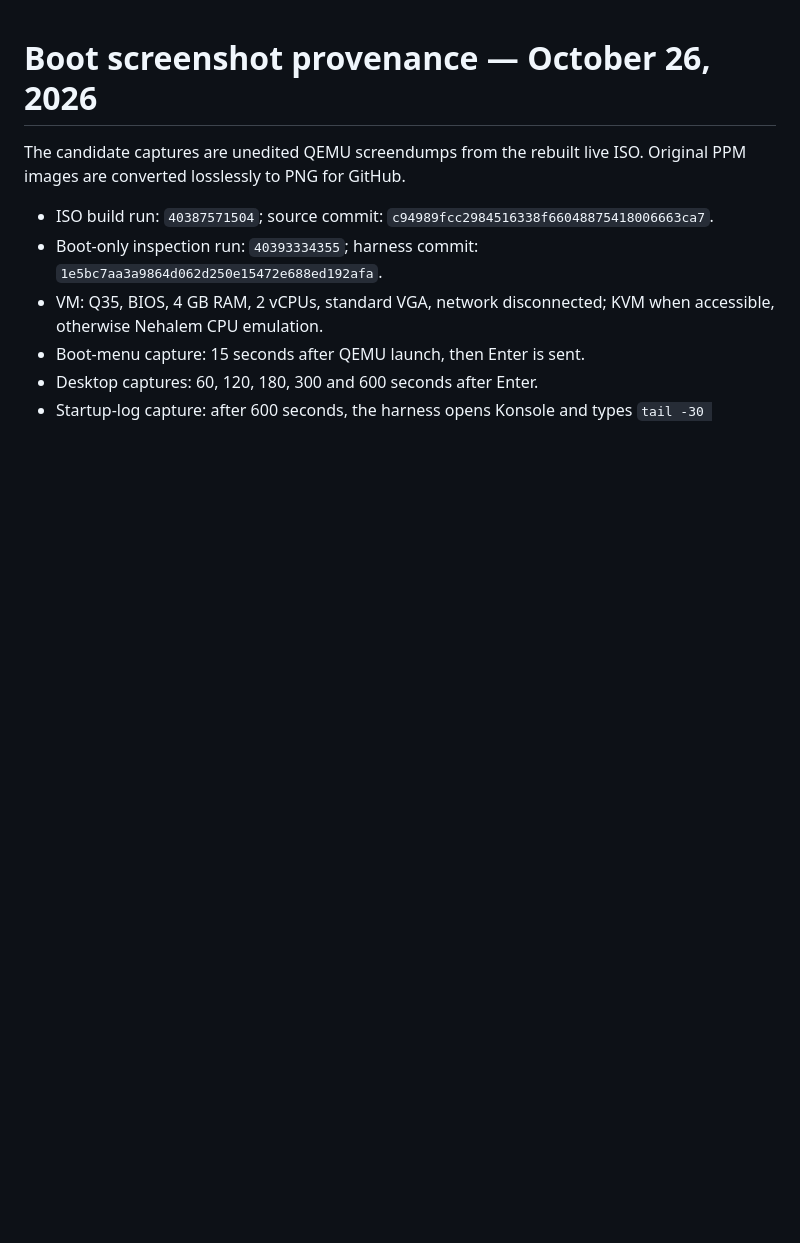
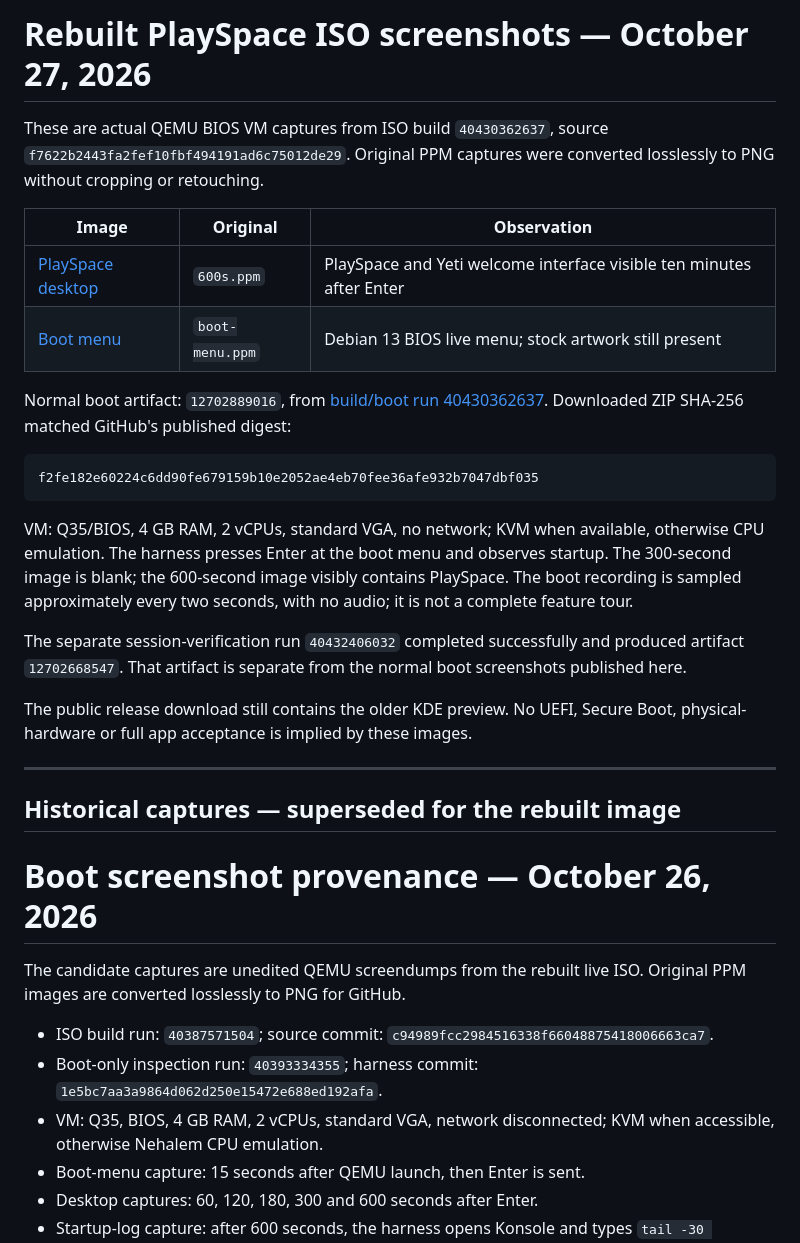
Before and after one commit to Drunk-Yeti-Limited/Drunk-Yeti-Linux, a Markdown page: docs/screenshots/README.md, the part around the change. Drawn GitHub-style; blank space fills up the shorter version.

Commit message:
Publish verified PlaySpace boot screenshots and update current evidence

````diff
--- a/docs/screenshots/README.md
+++ b/docs/screenshots/README.md
@@ -1,3 +1,28 @@
+# Rebuilt PlaySpace ISO screenshots — October 27, 2026
+
+These are actual QEMU BIOS VM captures from ISO build `40430362637`, source `f7622b2443fa2fef10fbf494191ad6c75012de29`. Original PPM captures were converted losslessly to PNG without cropping or retouching.
+
+| Image | Original | Observation |
+| --- | --- | --- |
+| [PlaySpace desktop](playspace-desktop-600s.png) | `600s.ppm` | PlaySpace and Yeti welcome interface visible ten minutes after Enter |
+| [Boot menu](playspace-boot-menu.png) | `boot-menu.ppm` | Debian 13 BIOS live menu; stock artwork still present |
+
+Normal boot artifact: `12702889016`, from [build/boot run 40430362637](https://github.com/Drunk-Yeti-Limited/DrunkYetiPlaySpace-Source/actions/runs/40430362637). Downloaded ZIP SHA-256 matched GitHub's published digest:
+
+```text
+f2fe182e60224c6dd90fe679159b10e2052ae4eb70fee36afe932b7047dbf035
+```
+
+VM: Q35/BIOS, 4 GB RAM, 2 vCPUs, standard VGA, no network; KVM when available, otherwise CPU emulation. The harness presses Enter at the boot menu and observes startup. The 300-second image is blank; the 600-second image visibly contains PlaySpace. The boot recording is sampled approximately every two seconds, with no audio; it is not a complete feature tour.
+
+The separate session-verification run `40432406032` completed successfully and produced artifact `12702668547`. That artifact is separate from the normal boot screenshots published here.
+
+The public release download still contains the older KDE preview. No UEFI, Secure Boot, physical-hardware or full app acceptance is implied by these images.
+
+---
+
+## Historical captures — superseded for the rebuilt image
+
 # Boot screenshot provenance — October 26, 2026
 
 The candidate captures are unedited QEMU screendumps from the rebuilt live ISO. Original PPM images are converted losslessly to PNG for GitHub.
````
Also changed, not shown: BUILD-STATUS.md (+19 -0 lines), README.md (+20 -18 lines), docs/screenshots/playspace-boot-menu.png (added), docs/screenshots/playspace-desktop-600s.png (added).
